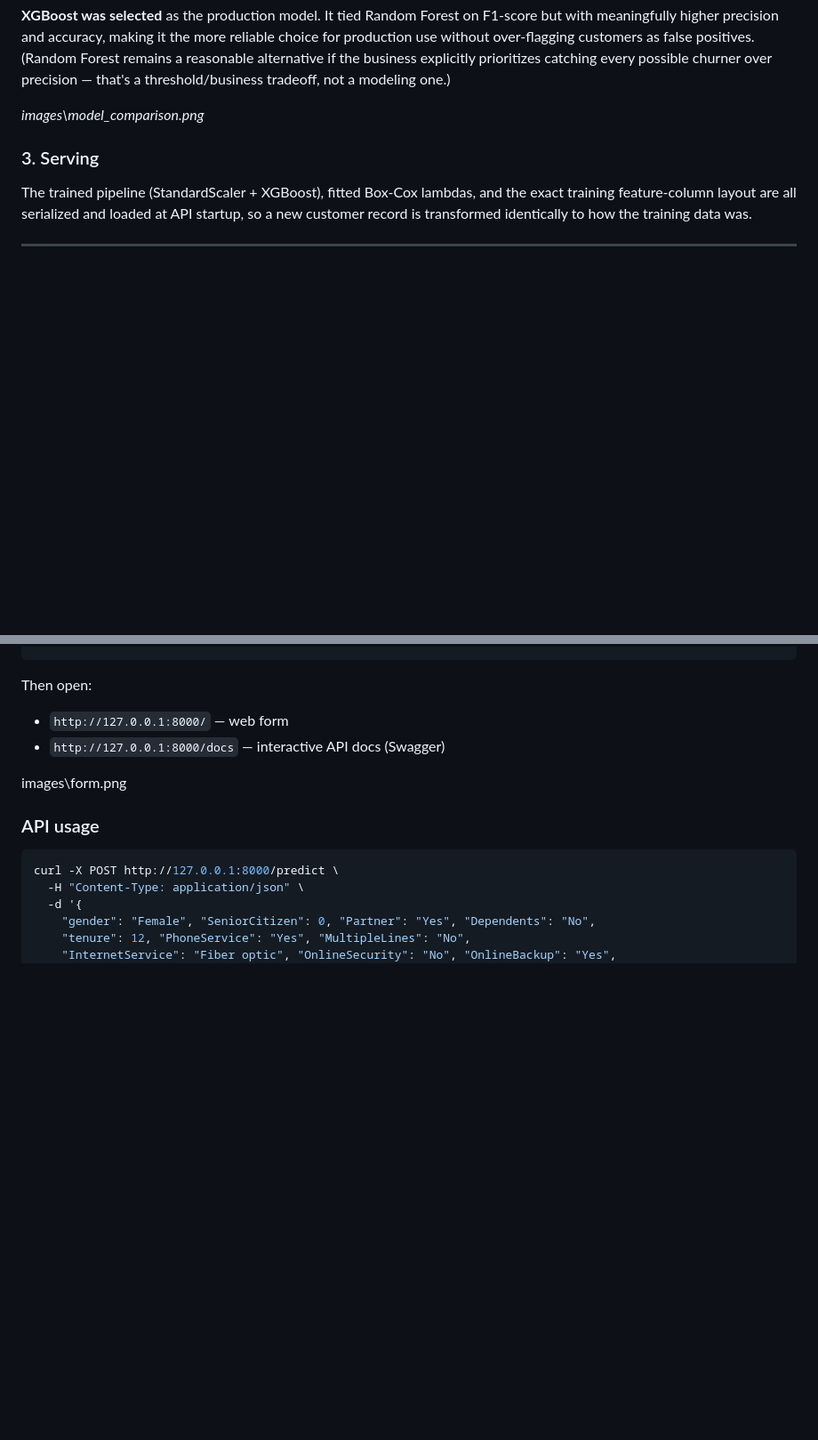
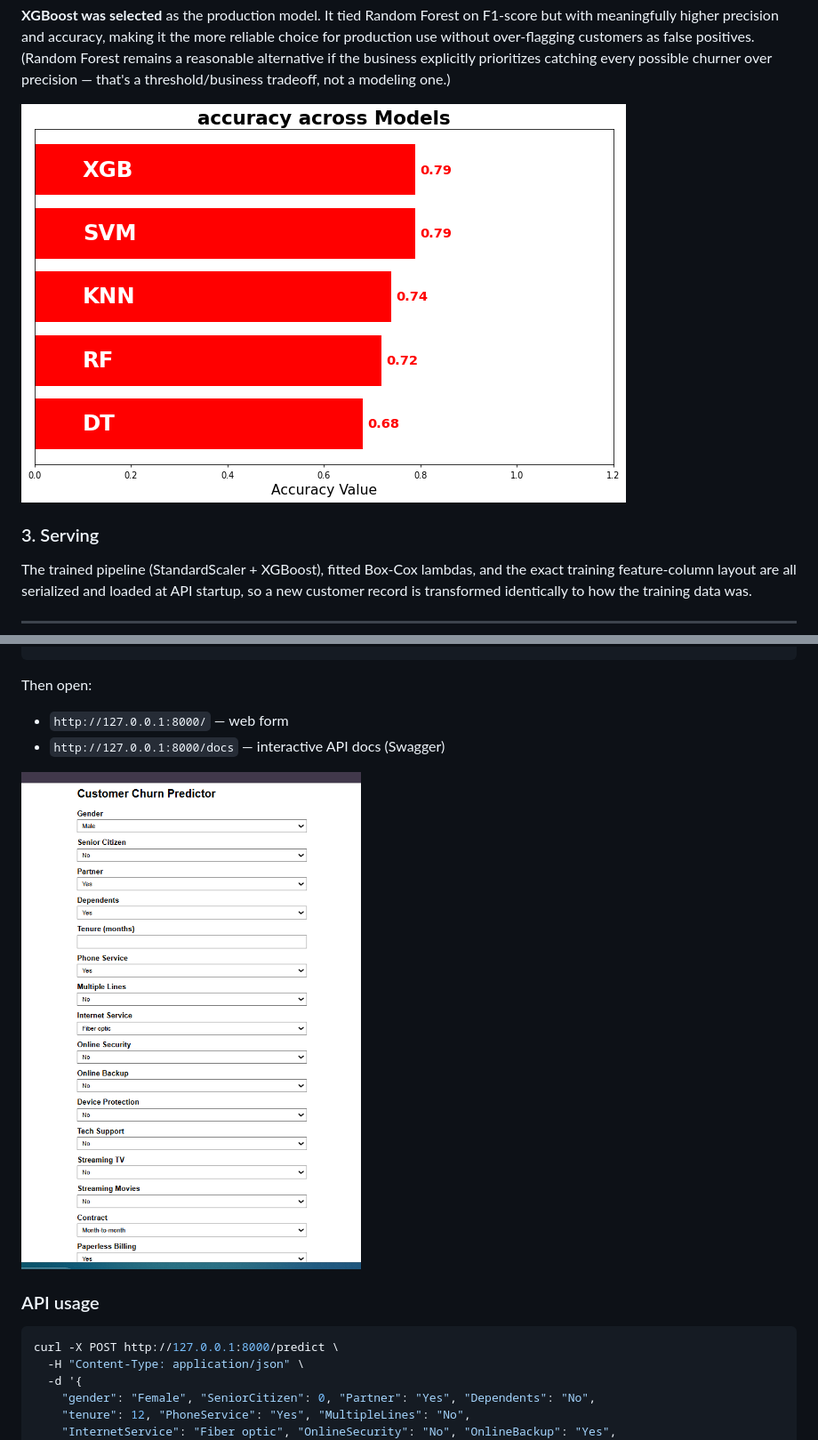
Before and after one commit to prynshg/TelcoChurn, a Markdown page: readme.md, 2 parts joined by grey strips. Shown at 89% size. Drawn GitHub-style; blank space fills up the shorter version.

```diff
--- a/readme.md
+++ b/readme.md
@@ -44,7 +44,7 @@ Five classifiers were trained and evaluated on the same held-out test set. Accur
 
 **XGBoost was selected** as the production model. It tied Random Forest on F1-score but with meaningfully higher precision and accuracy, making it the more reliable choice for production use without over-flagging customers as false positives. (Random Forest remains a reasonable alternative if the business explicitly prioritizes catching every possible churner over precision — that's a threshold/business tradeoff, not a modeling one.)
 
-*images\model_comparison.png*
+![Model comparison of 5 classifiers](images/model_comparison.png)
 
 ### 3. Serving
 The trained pipeline (StandardScaler + XGBoost), fitted Box-Cox lambdas, and the exact training feature-column layout are all serialized and loaded at API startup, so a new customer record is transformed identically to how the training data was.
@@ -91,7 +91,7 @@ Then open:
 - `http://127.0.0.1:8000/` — web form
 - `http://127.0.0.1:8000/docs` — interactive API docs (Swagger)
 
-images\form.png
+![Web form](images/form.png)
 
 ### API usage
 
```
Also changed, not shown: other parts of readme.md (+1 -1 lines).
